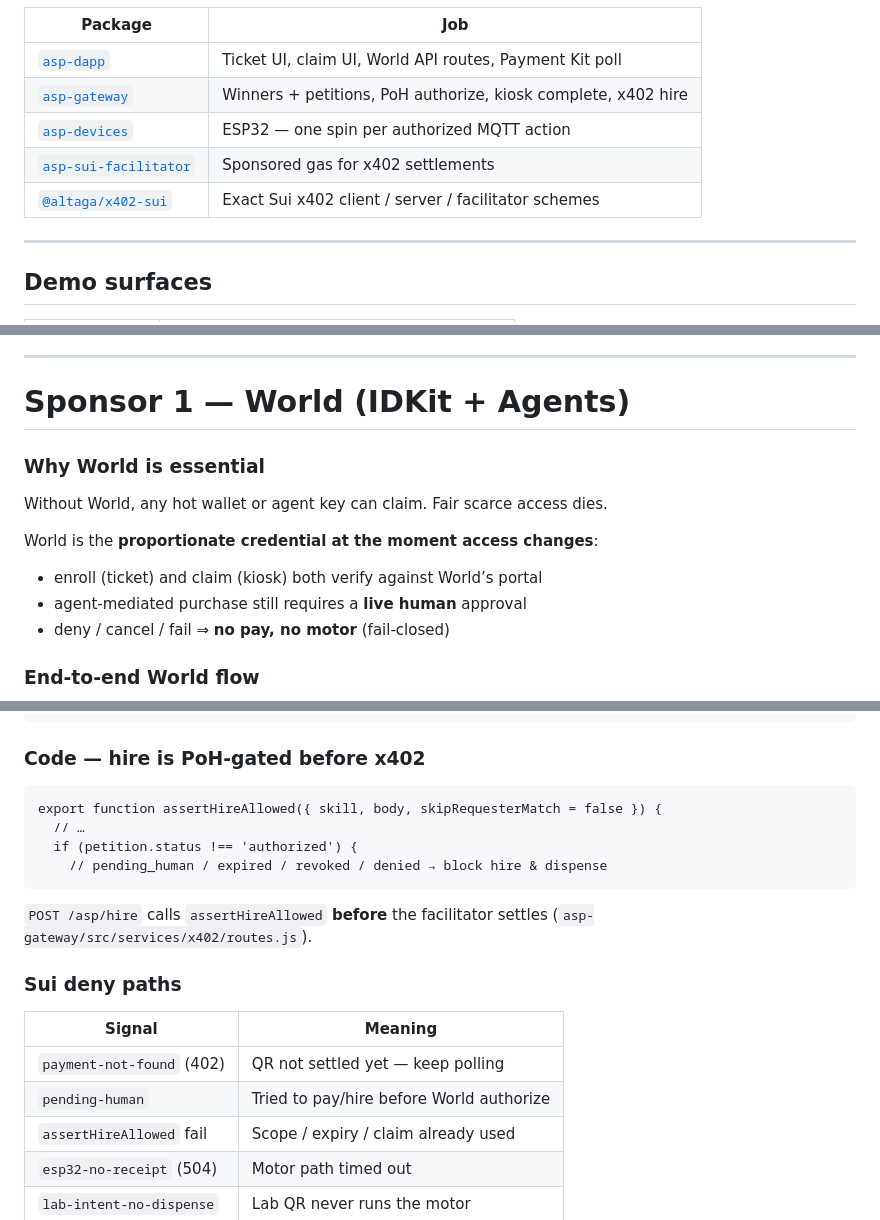
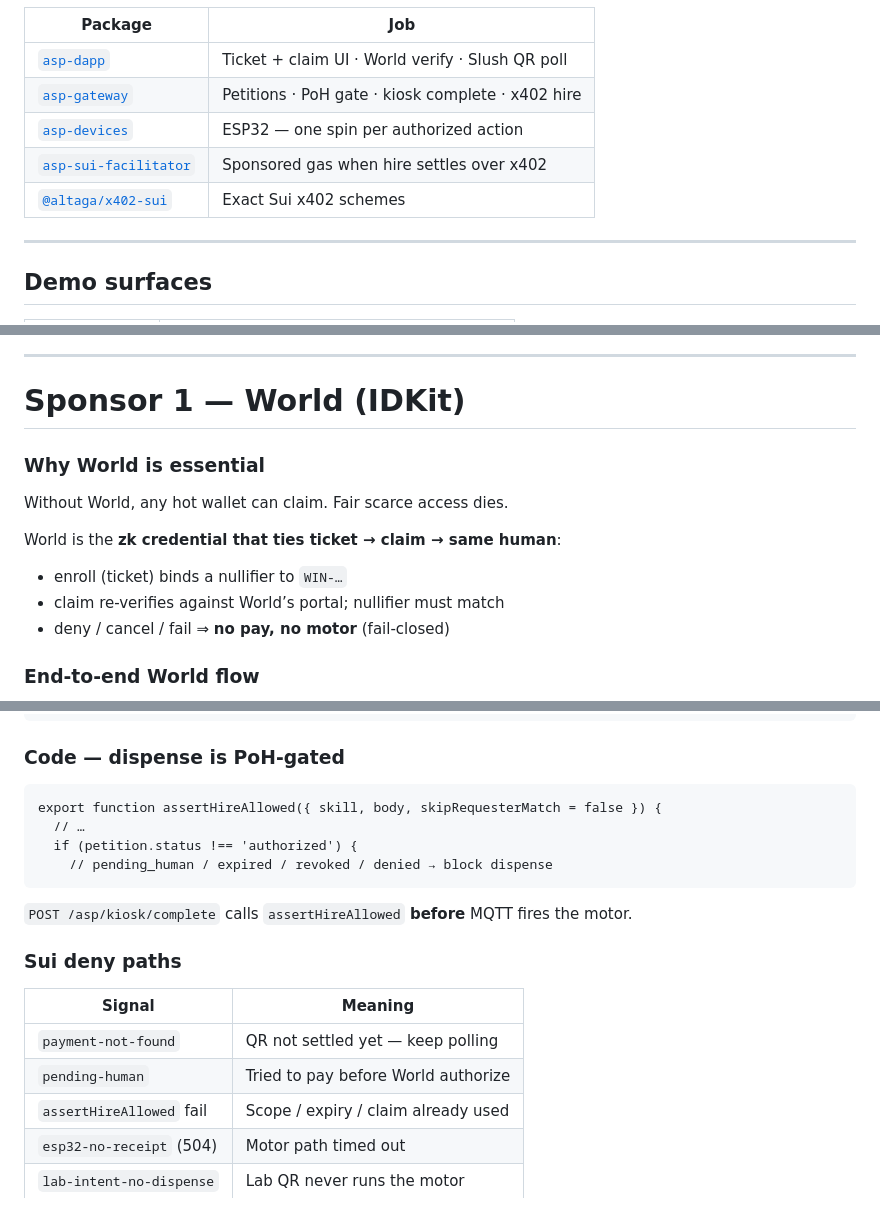
Before and after one commit to altaga/AntiScalper-Protocol, a Markdown page: README.md, 3 parts joined by grey strips. Rendered like a GitHub page.

````diff
--- a/README.md
+++ b/README.md
@@ -75,11 +80,11 @@ flowchart LR
 
 | Package | Job |
 |---|---|
-| [`asp-dapp`](asp-dapp) | Ticket UI, claim UI, World API routes, Payment Kit poll |
-| [`asp-gateway`](asp-gateway) | Winners + petitions, PoH authorize, kiosk complete, x402 hire |
-| [`asp-devices`](asp-devices) | ESP32 — one spin per authorized MQTT action |
-| [`asp-sui-facilitator`](asp-sui-facilitator) | Sponsored gas for x402 settlements |
-| [`@altaga/x402-sui`](https://www.npmjs.com/package/@altaga/x402-sui) | Exact Sui x402 client / server / facilitator schemes |
+| [`asp-dapp`](asp-dapp) | Ticket + claim UI · World verify · Slush QR poll |
+| [`asp-gateway`](asp-gateway) | Petitions · PoH gate · kiosk complete · x402 hire |
+| [`asp-devices`](asp-devices) | ESP32 — one spin per authorized action |
+| [`asp-sui-facilitator`](asp-sui-facilitator) | Sponsored gas when hire settles over x402 |
+| [`@altaga/x402-sui`](https://www.npmjs.com/package/@altaga/x402-sui) | Exact Sui x402 schemes |
 
 ---
 
@@ -114,16 +119,16 @@ flowchart LR
 
 <a id="world"></a>
 
-# Sponsor 1 — World (IDKit + Agents)
+# Sponsor 1 — World (IDKit)
 
 ### Why World is essential
 
-Without World, any hot wallet or agent key can claim. Fair scarce access dies.
+Without World, any hot wallet can claim. Fair scarce access dies.
 
-World is the **proportionate credential at the moment access changes**:
+World is the **zk credential that ties ticket → claim → same human**:
 
-- enroll (ticket) and claim (kiosk) both verify against World’s portal
-- agent-mediated purchase still requires a **live human** approval
+- enroll (ticket) binds a nullifier to `WIN-…`
+- claim re-verifies against World’s portal; nullifier must match
 - deny / cancel / fail ⇒ **no pay, no motor** (fail-closed)
 
 ### End-to-end World flow
@@ -409,23 +394,23 @@ export async function lookupPaymentRecord({ nonce, amount, coinType, receiver, r
 }
 ```
 
-### Code — hire is PoH-gated before x402
+### Code — dispense is PoH-gated
 
 ```149:192:asp-gateway/src/services/policy/store.js
 export function assertHireAllowed({ skill, body, skipRequesterMatch = false }) {
   // …
   if (petition.status !== 'authorized') {
-    // pending_human / expired / revoked / denied → block hire & dispense
+    // pending_human / expired / revoked / denied → block dispense
 ```
 
-`POST /asp/hire` calls `assertHireAllowed` **before** the facilitator settles (`asp-gateway/src/services/x402/routes.js`).
+`POST /asp/kiosk/complete` calls `assertHireAllowed` **before** MQTT fires the motor.
 
 ### Sui deny paths
 
 | Signal | Meaning |
 |---|---|
-| `payment-not-found` (402) | QR not settled yet — keep polling |
-| `pending-human` | Tried to pay/hire before World authorize |
+| `payment-not-found` | QR not settled yet — keep polling |
+| `pending-human` | Tried to pay before World authorize |
 | `assertHireAllowed` fail | Scope / expiry / claim already used |
 | `esp32-no-receipt` (504) | Motor path timed out |
 | `lab-intent-no-dispense` | Lab QR never runs the motor |
````
Also changed, not shown: other parts of README.md (+49 -66 lines).
